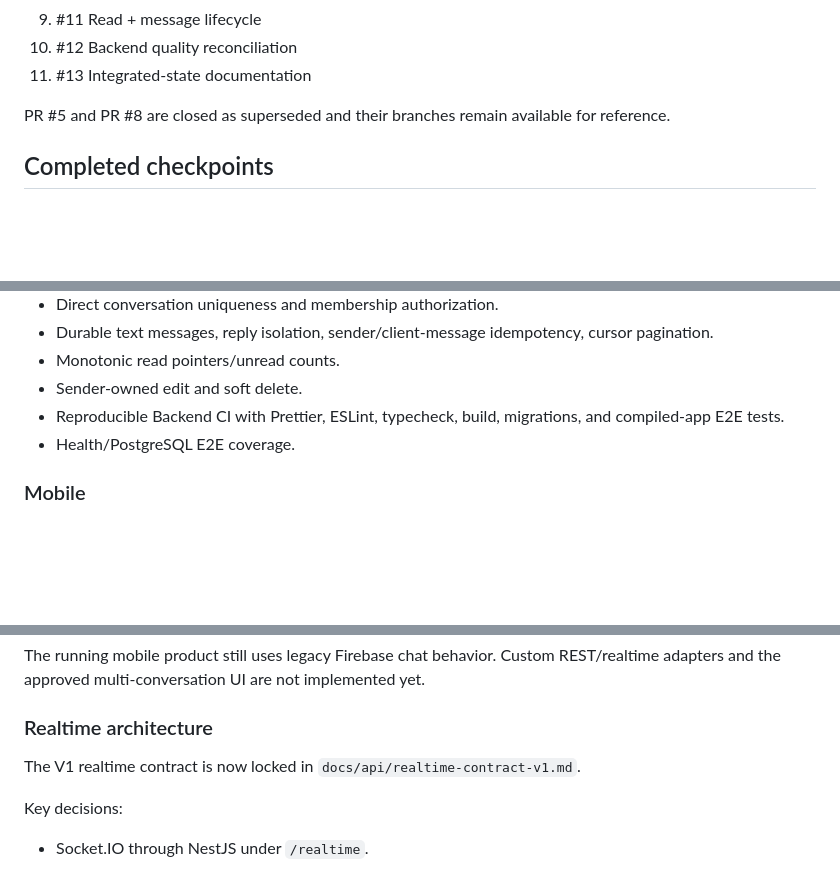
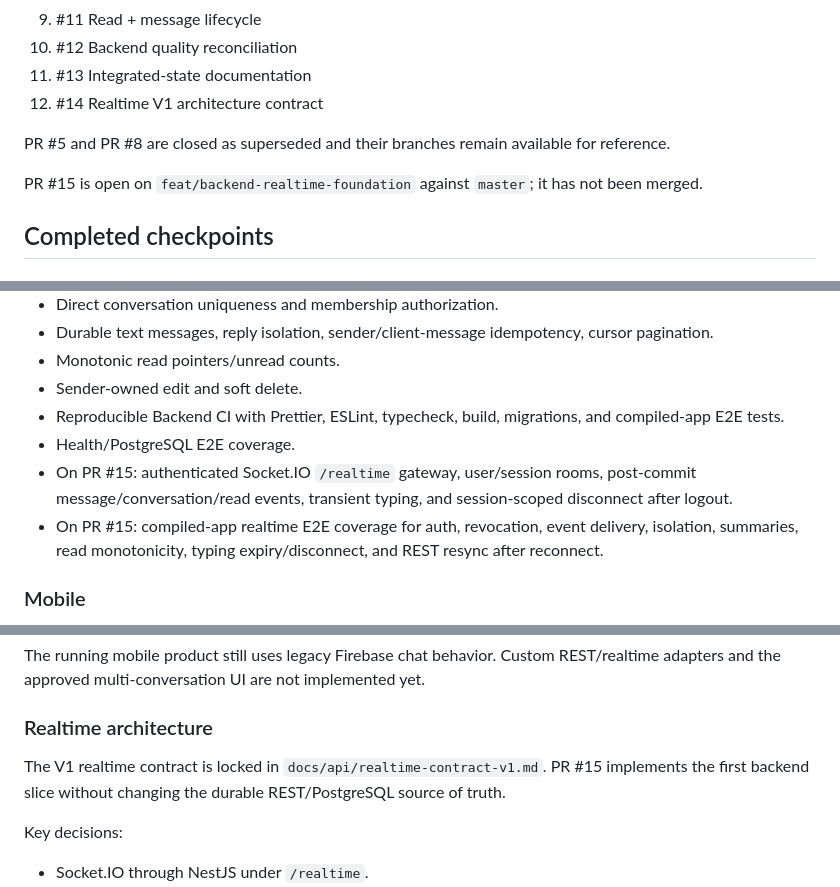
Before and after one commit to Husseinabozina/chat_app, a Markdown page: docs/project/CURRENT_STATE.md, 3 parts joined by grey strips. Drawn GitHub-style; blank space fills up the shorter version.

```diff
--- a/docs/project/CURRENT_STATE.md
+++ b/docs/project/CURRENT_STATE.md
@@ -29,8 +31,11 @@ The active pre-realtime stack is integrated on `master` with merge commits:
 9. #11 Read + message lifecycle
 10. #12 Backend quality reconciliation
 11. #13 Integrated-state documentation
+12. #14 Realtime V1 architecture contract
 
 PR #5 and PR #8 are closed as superseded and their branches remain available for reference.
+
+PR #15 is open on `feat/backend-realtime-foundation` against `master`; it has not been merged.
 
 ## Completed checkpoints
 
@@ -52,6 +57,8 @@ PR #5 and PR #8 are closed as superseded and their branches remain available for
 - Sender-owned edit and soft delete.
 - Reproducible Backend CI with Prettier, ESLint, typecheck, build, migrations, and compiled-app E2E tests.
 - Health/PostgreSQL E2E coverage.
+- On PR #15: authenticated Socket.IO `/realtime` gateway, user/session rooms, post-commit message/conversation/read events, transient typing, and session-scoped disconnect after logout.
+- On PR #15: compiled-app realtime E2E coverage for auth, revocation, event delivery, isolation, summaries, read monotonicity, typing expiry/disconnect, and REST resync after reconnect.
 
 ### Mobile
 
@@ -66,7 +73,7 @@ The running mobile product still uses legacy Firebase chat behavior. Custom REST
 
 ### Realtime architecture
 
-The V1 realtime contract is now locked in `docs/api/realtime-contract-v1.md`.
+The V1 realtime contract is locked in `docs/api/realtime-contract-v1.md`. PR #15 implements the first backend slice without changing the durable REST/PostgreSQL source of truth.
 
 Key decisions:
 
```
Also changed, not shown: other parts of docs/project/CURRENT_STATE.md (+10 -25 lines).
